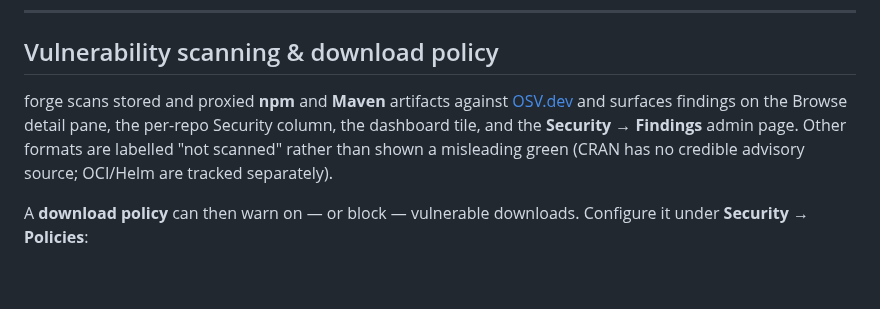
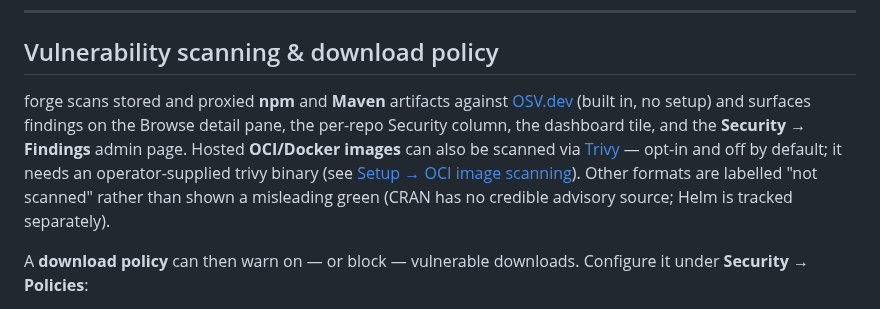
Before and after one commit to gkroken/forge, a Markdown page: README.md, the part around the change. Drawn GitHub-style; blank space fills up the shorter version.

```diff
--- a/README.md
+++ b/README.md
@@ -312,11 +312,14 @@ kind cluster install + conformance smoke, timed quickstart gate (< 10 min).
 ## Vulnerability scanning & download policy
 
 forge scans stored and proxied **npm** and **Maven** artifacts against
-[OSV.dev](https://osv.dev) and surfaces findings on the Browse detail pane, the
-per-repo Security column, the dashboard tile, and the **Security → Findings**
-admin page. Other formats are labelled "not scanned" rather than shown a
-misleading green (CRAN has no credible advisory source; OCI/Helm are tracked
-separately).
+[OSV.dev](https://osv.dev) (built in, no setup) and surfaces findings on the
+Browse detail pane, the per-repo Security column, the dashboard tile, and the
+**Security → Findings** admin page. Hosted **OCI/Docker images** can also be
+scanned via [Trivy](https://aquasecurity.github.io/trivy/) — opt-in and off by
+default; it needs an operator-supplied trivy binary (see
+[Setup → OCI image scanning](docs/setup.md#oci-image-scanning-trivy-optional)).
+Other formats are labelled "not scanned" rather than shown a misleading green
+(CRAN has no credible advisory source; Helm is tracked separately).
 
 A **download policy** can then warn on — or block — vulnerable downloads.
 Configure it under **Security → Policies**:
```
Also changed, not shown: WORKPLAN-VULN.md (+6 -1 lines), docs/setup.md (+78 -0 lines).
